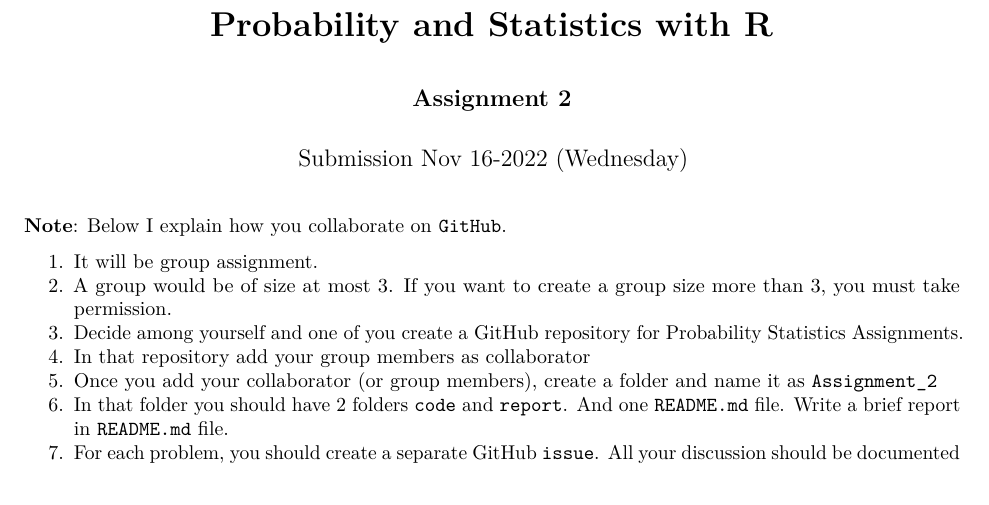
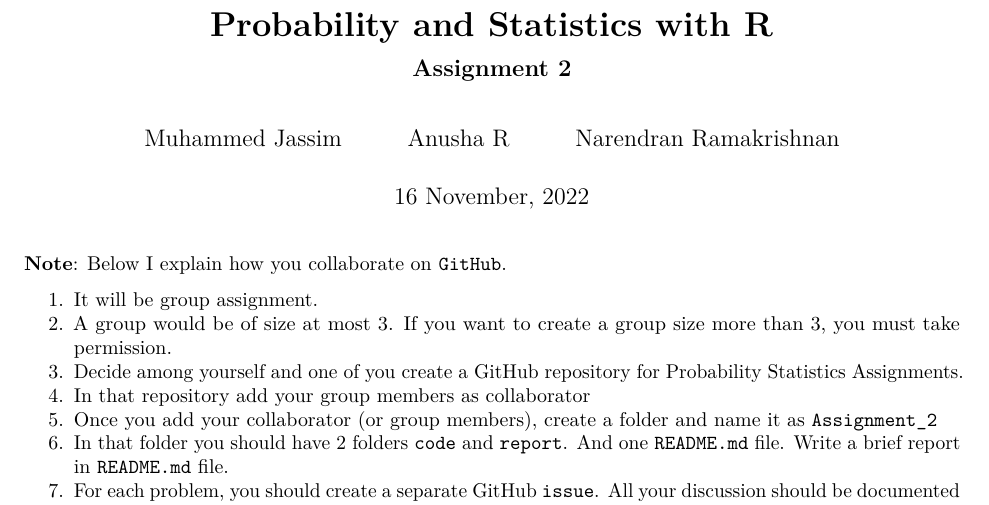
Before and after one commit to muhammedjassim/PBSR-Assignment-2, an R Markdown document (Assignment 2/Code/Assignment_02.Rmd): part of page 1 of 15, cut so that both start at the same text. Rendered offline with R 4.5, knitr and Pandoc, then LaTeX, with nearby package versions; code that draws random numbers runs with fixed seeds of ours; some code elsewhere in the file could not run offline; common packages that the code uses without loading them are loaded.

Commit message:
Update Assignment_02.Rmd

```diff
--- a/Assignment 2/Code/Assignment_02.Rmd
+++ b/Assignment 2/Code/Assignment_02.Rmd
@@ -1,7 +1,11 @@
 ---
 title: "**Probability and Statistics with R**"
-author: "**Assignment 2**"
-date: "Submission Nov 16-2022 (Wednesday)"
+subtitle: "**Assignment 2**"
+author:
+  - Muhammed Jassim
+  - Anusha R
+  - Narendran Ramakrishnan
+date: "16 November, 2022"
 output: pdf_document
 ---
 
```
